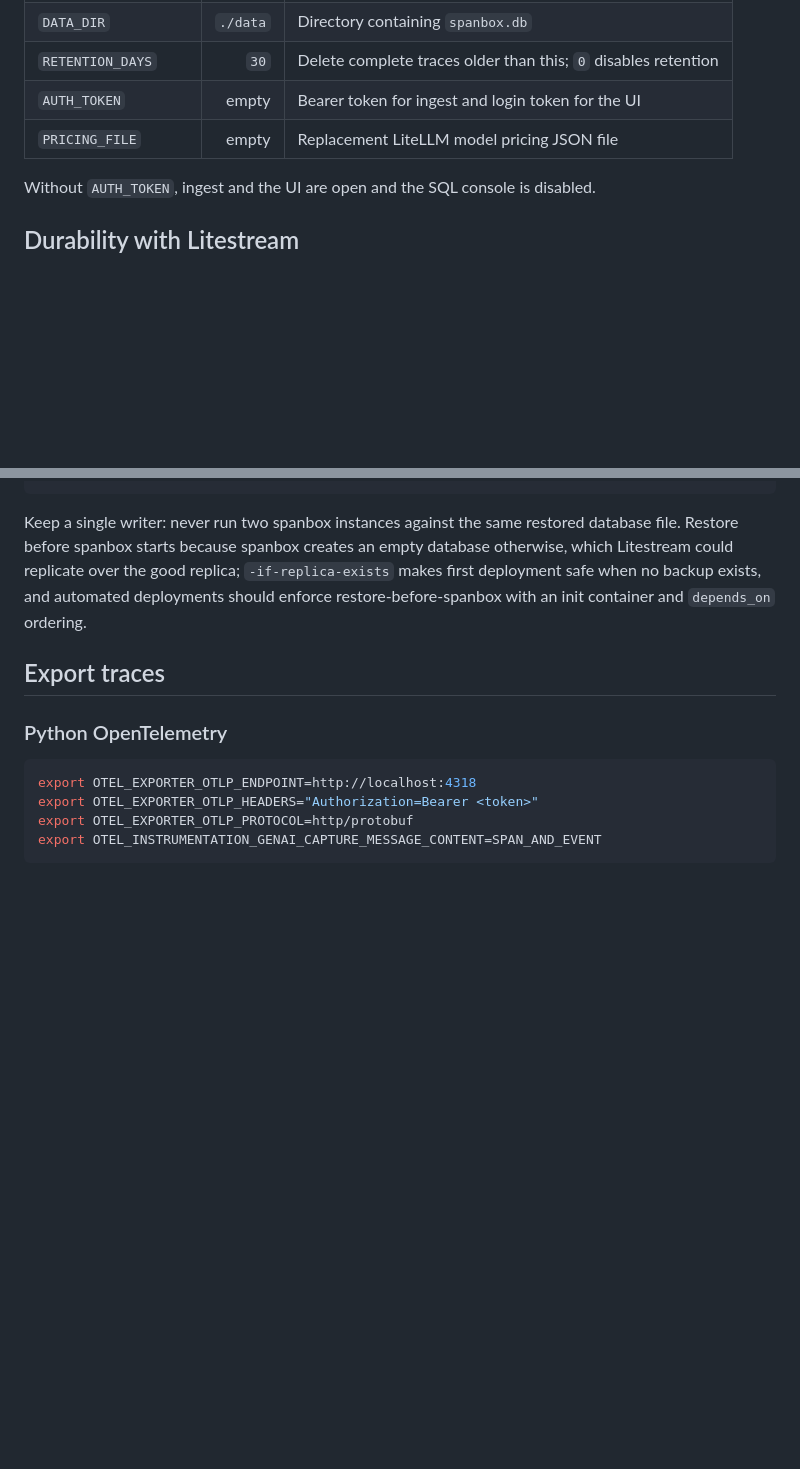
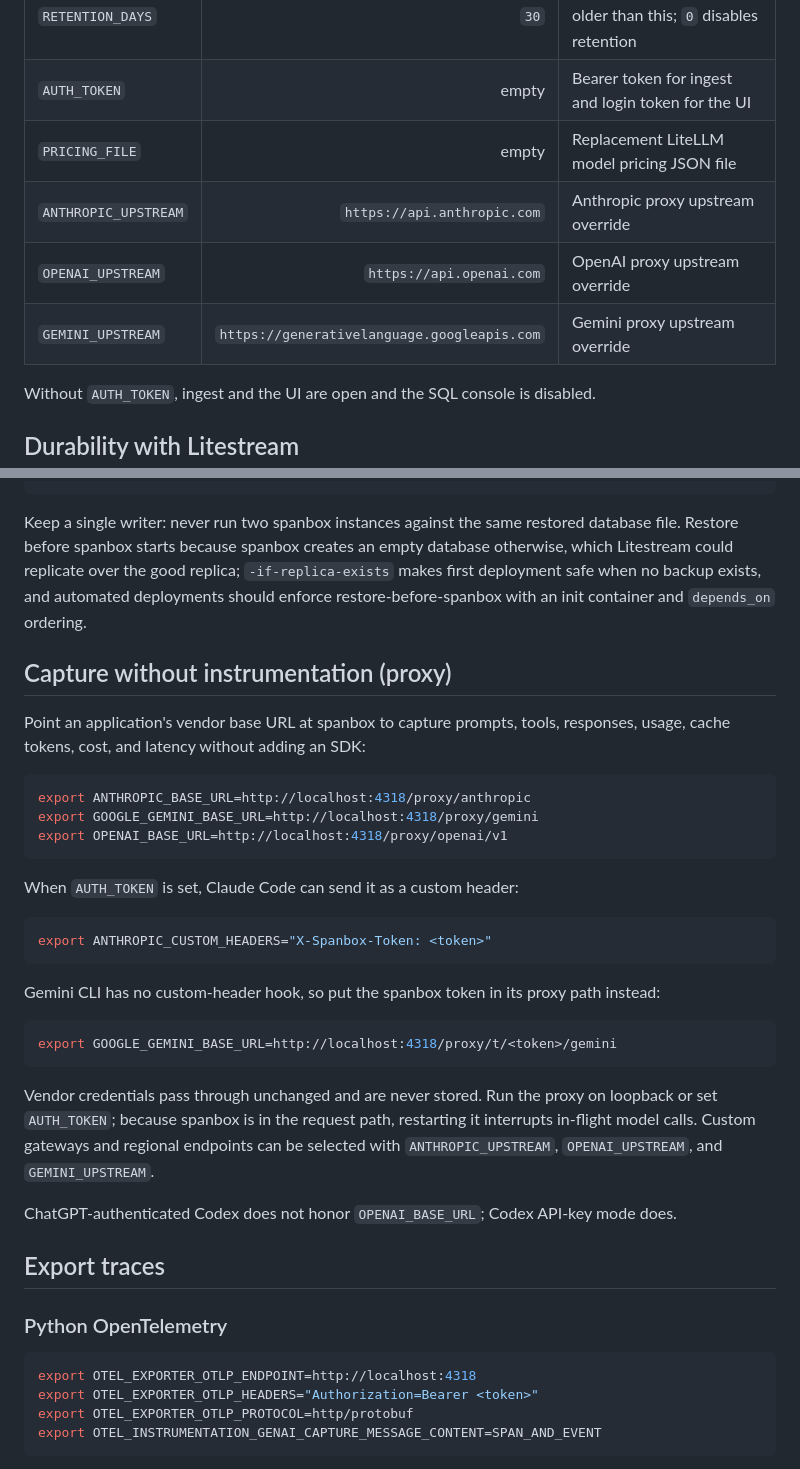
Before and after one commit to Ray0907/spanbox, a Markdown page: README.md, 2 parts joined by grey strips. Rendered like a GitHub page; blank space fills up the shorter version.

Commit message:
docs: document proxy capture release
Co-Authored-By: Claude Fable 5.1 <noreply@anthropic.com>

````diff
--- a/README.md
+++ b/README.md
@@ -37,6 +37,9 @@ All configuration is optional.
 | `RETENTION_DAYS` | `30` | Delete complete traces older than this; `0` disables retention |
 | `AUTH_TOKEN` | empty | Bearer token for ingest and login token for the UI |
 | `PRICING_FILE` | empty | Replacement LiteLLM model pricing JSON file |
+| `ANTHROPIC_UPSTREAM` | `https://api.anthropic.com` | Anthropic proxy upstream override |
+| `OPENAI_UPSTREAM` | `https://api.openai.com` | OpenAI proxy upstream override |
+| `GEMINI_UPSTREAM` | `https://generativelanguage.googleapis.com` | Gemini proxy upstream override |
 
 Without `AUTH_TOKEN`, ingest and the UI are open and the SQL console is disabled.
 
@@ -50,6 +53,32 @@ docker compose run --rm litestream restore -if-replica-exists -o /data/spanbox.d
 ```
 
 Keep a single writer: never run two spanbox instances against the same restored database file. Restore before spanbox starts because spanbox creates an empty database otherwise, which Litestream could replicate over the good replica; `-if-replica-exists` makes first deployment safe when no backup exists, and automated deployments should enforce restore-before-spanbox with an init container and `depends_on` ordering.
+
+## Capture without instrumentation (proxy)
+
+Point an application's vendor base URL at spanbox to capture prompts, tools, responses, usage, cache tokens, cost, and latency without adding an SDK:
+
+```sh
+export ANTHROPIC_BASE_URL=http://localhost:4318/proxy/anthropic
+export GOOGLE_GEMINI_BASE_URL=http://localhost:4318/proxy/gemini
+export OPENAI_BASE_URL=http://localhost:4318/proxy/openai/v1
+```
+
+When `AUTH_TOKEN` is set, Claude Code can send it as a custom header:
+
+```sh
+export ANTHROPIC_CUSTOM_HEADERS="X-Spanbox-Token: <token>"
+```
+
+Gemini CLI has no custom-header hook, so put the spanbox token in its proxy path instead:
+
+```sh
+export GOOGLE_GEMINI_BASE_URL=http://localhost:4318/proxy/t/<token>/gemini
+```
+
+Vendor credentials pass through unchanged and are never stored. Run the proxy on loopback or set `AUTH_TOKEN`; because spanbox is in the request path, restarting it interrupts in-flight model calls. Custom gateways and regional endpoints can be selected with `ANTHROPIC_UPSTREAM`, `OPENAI_UPSTREAM`, and `GEMINI_UPSTREAM`.
+
+ChatGPT-authenticated Codex does not honor `OPENAI_BASE_URL`; Codex API-key mode does.
 
 ## Export traces
 
````
Also changed, not shown: 2 other files.
